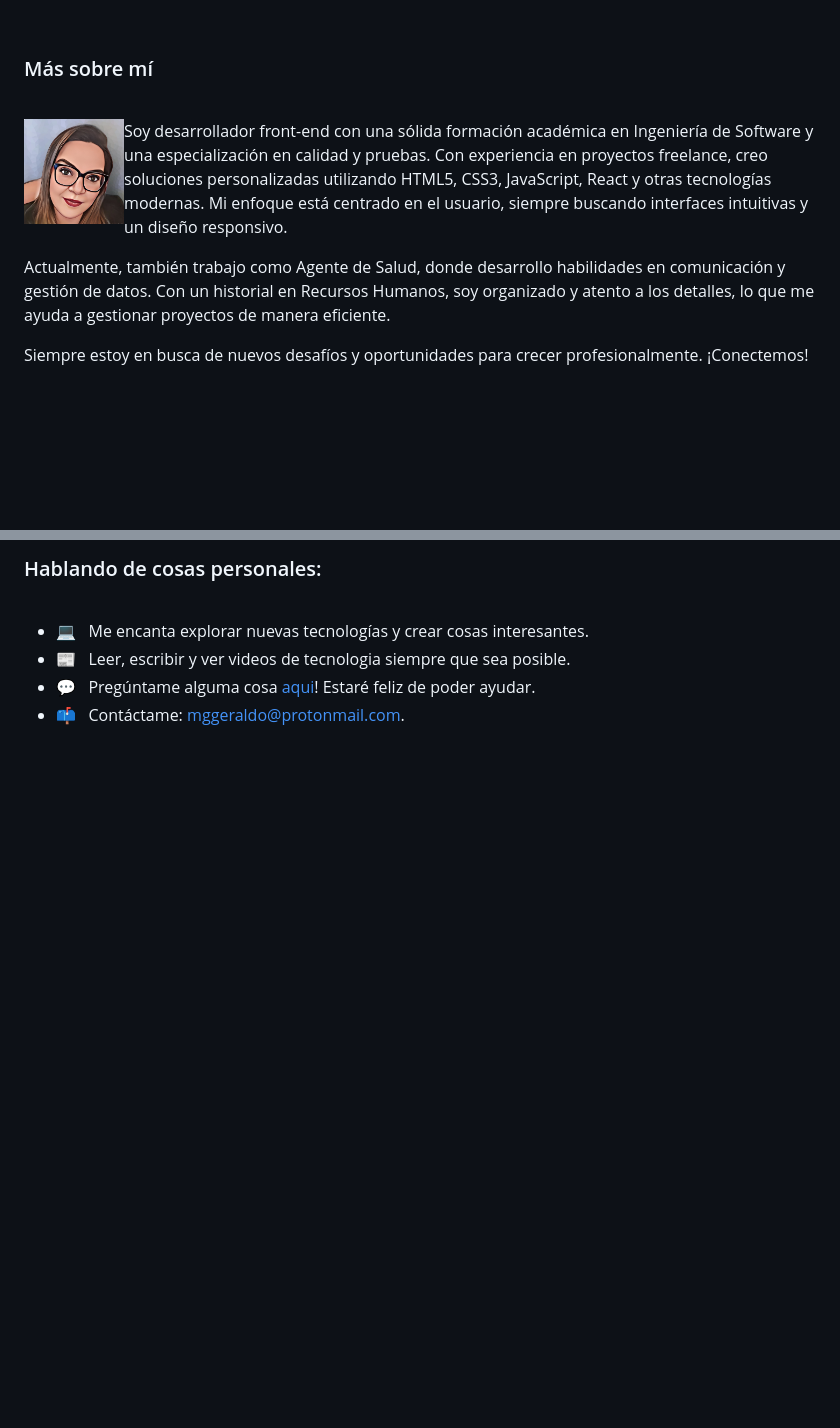
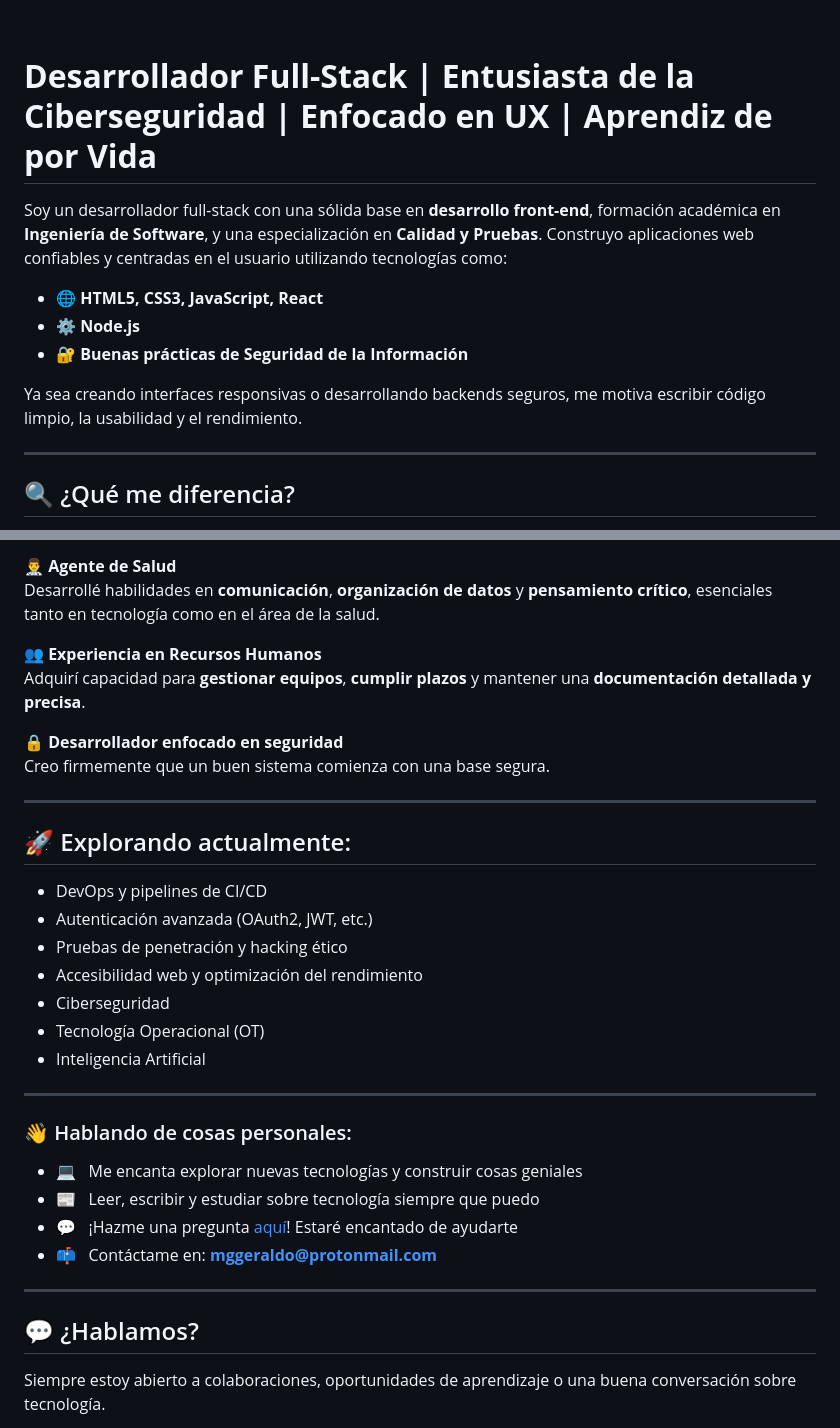
Before and after one commit to mggcode/mggcode, a Markdown page: README_es.md, 2 parts joined by grey strips. Rendered like a GitHub page; blank space fills up the shorter version.

```diff
--- a/README_es.md
+++ b/README_es.md
@@ -26,15 +26,17 @@
 <br>
 <br>
 
-### Más sobre mí
+# **Desarrollador Full-Stack | Entusiasta de la Ciberseguridad | Enfocado en UX | Aprendiz de por Vida**
 
-<br>
+Soy un desarrollador full-stack con una sólida base en **desarrollo front-end**, formación académica en **Ingeniería de Software**, y una especialización en **Calidad y Pruebas**. Construyo aplicaciones web confiables y centradas en el usuario utilizando tecnologías como:
 
-<img align="left" width="100px"  src="https://github.com/mggcode/mggcode/blob/main/image/mgg.png?raw=true">Soy desarrollador front-end con una sólida formación académica en Ingeniería de Software y una especialización en calidad y pruebas. Con experiencia en proyectos freelance, creo soluciones personalizadas utilizando HTML5, CSS3, JavaScript, React y otras tecnologías modernas. Mi enfoque está centrado en el usuario, siempre buscando interfaces intuitivas y un diseño responsivo.
+- 🌐 **HTML5, CSS3, JavaScript, React**
+- ⚙️ **Node.js**
+- 🔐 **Buenas prácticas de Seguridad de la Información**
 
-Actualmente, también trabajo como Agente de Salud, donde desarrollo habilidades en comunicación y gestión de datos. Con un historial en Recursos Humanos, soy organizado y atento a los detalles, lo que me ayuda a gestionar proyectos de manera eficiente.
+Ya sea creando interfaces responsivas o desarrollando backends seguros, me motiva escribir código limpio, la usabilidad y el rendimiento.
 
-Siempre estoy en busca de nuevos desafíos y oportunidades para crecer profesionalmente. ¡Conectemos!
+---
 
-<br>
+## 🔍 ¿Qué me diferencia?
 
@@ -42,9 +45,37 @@ Siempre estoy en busca de nuevos desafíos y oportunidades para crecer profesion
 
-### Hablando de cosas personales:
+👨‍⚕️ **Agente de Salud**
+Desarrollé habilidades en **comunicación**, **organización de datos** y **pensamiento crítico**, esenciales tanto en tecnología como en el área de la salud.
 
-<br>
+👥 **Experiencia en Recursos Humanos**
+Adquirí capacidad para **gestionar equipos**, **cumplir plazos** y mantener una **documentación detallada y precisa**.
 
-- 💻 &nbsp; Me encanta explorar nuevas tecnologías y crear cosas interesantes.
-- 📰 &nbsp; Leer, escribir y ver videos de tecnologia siempre que sea posible.
-- 💬 &nbsp; Pregúntame alguma cosa [aqui](https://github.com/mggcode/mggcode/issues)! Estaré feliz de poder ayudar.
-- 📫 &nbsp; Contáctame: mggeraldo@protonmail.com.
+🔒 **Desarrollador enfocado en seguridad**
+Creo firmemente que un buen sistema comienza con una base segura.
+
+---
+
+## 🚀 Explorando actualmente:
+
+- DevOps y pipelines de CI/CD
+- Autenticación avanzada (OAuth2, JWT, etc.)
+- Pruebas de penetración y hacking ético
+- Accesibilidad web y optimización del rendimiento
+- Ciberseguridad
+- Tecnología Operacional (OT)
+- Inteligencia Artificial
+
+---
+
+### 👋 Hablando de cosas personales:
+
+- 💻 &nbsp; Me encanta explorar nuevas tecnologías y construir cosas geniales
+- 📰 &nbsp; Leer, escribir y estudiar sobre tecnología siempre que puedo
+- 💬 &nbsp; ¡Hazme una pregunta [aquí](https://github.com/mggcode/mggcode/issues)! Estaré encantado de ayudarte
+- 📫 &nbsp; Contáctame en: **mggeraldo@protonmail.com**
+
+---
+
+## 💬 ¿Hablamos?
+
+Siempre estoy abierto a colaboraciones, oportunidades de aprendizaje o una buena conversación sobre tecnología.
+
```
Also changed, not shown: other parts of README_es.md (+6 -1 lines).
